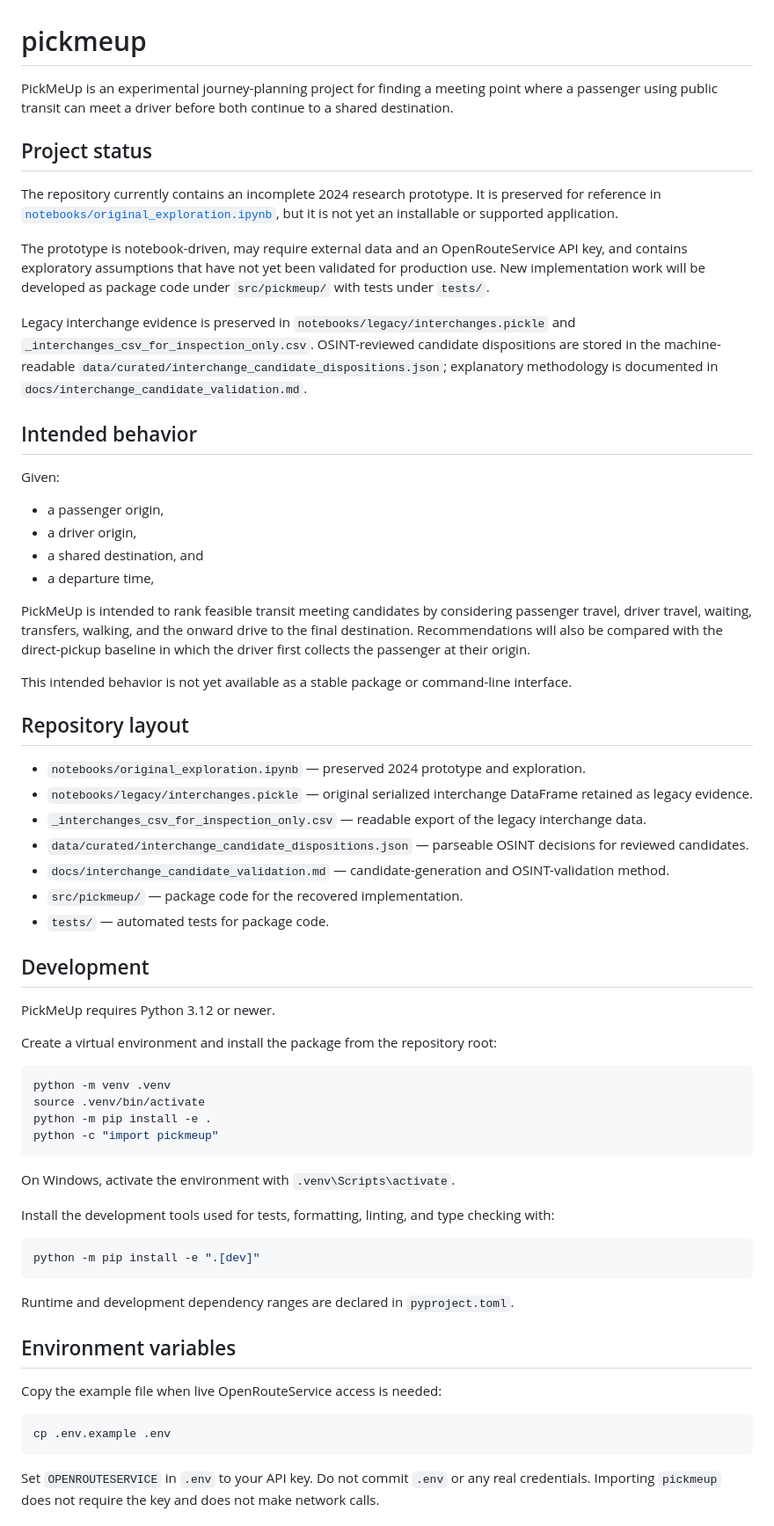
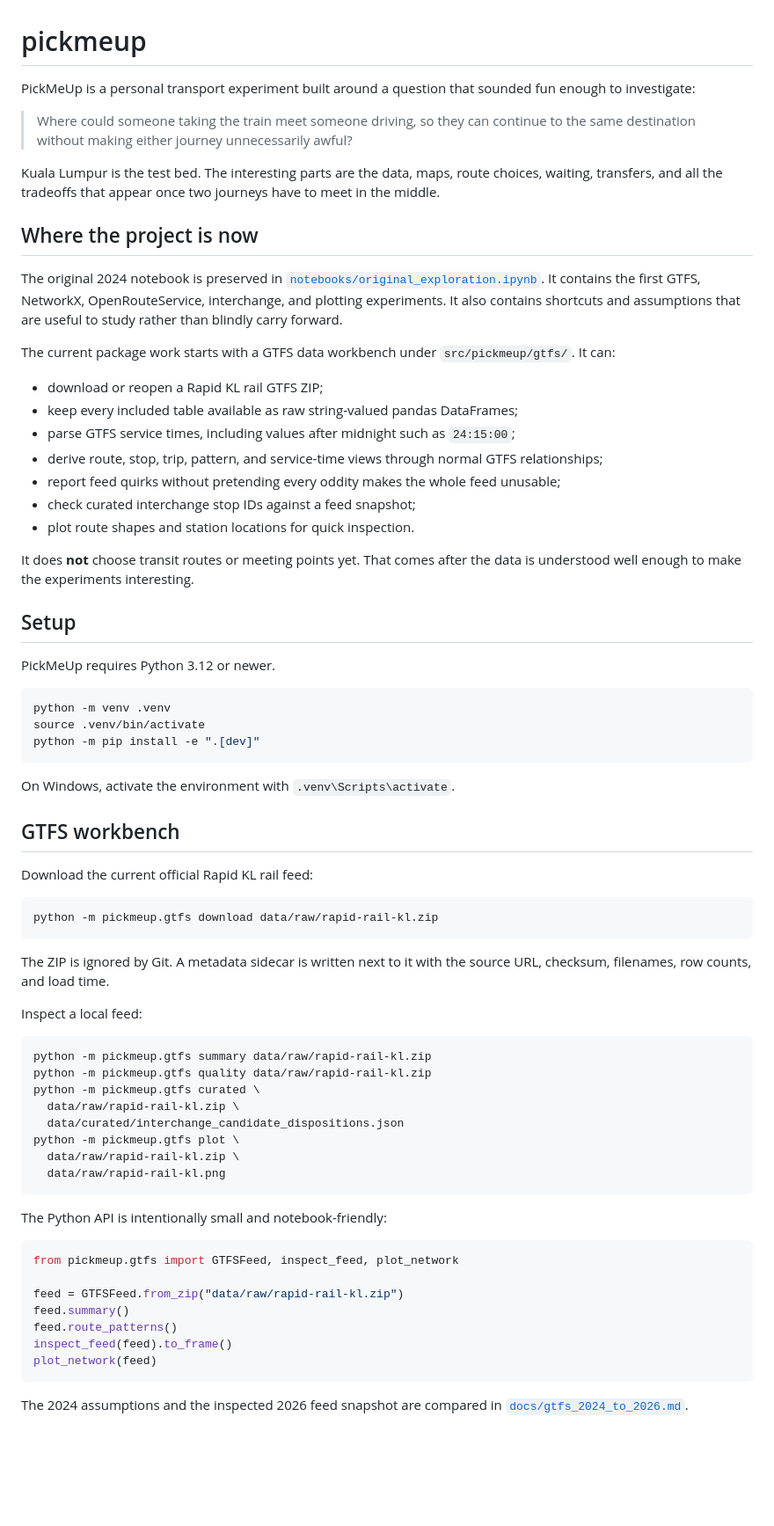
Before and after one commit to noisedoctrine/pickmeup, a Markdown page: README.md, the part around one of its changes. Shown at 88% size. GitHub-like rendering; blank space fills up the shorter version.

Commit message:
Make README match the project spirit

````diff
--- a/README.md
+++ b/README.md
@@ -1,67 +1,73 @@
 # pickmeup
 
-PickMeUp is an experimental journey-planning project for finding a meeting point where a passenger using public transit can meet a driver before both continue to a shared destination.
+PickMeUp is a personal transport experiment built around a question that sounded fun enough to investigate:
 
-## Project status
+> Where could someone taking the train meet someone driving, so they can continue to the same destination without making either journey unnecessarily awful?
 
-The repository currently contains an incomplete 2024 research prototype. It is preserved for reference in [`notebooks/original_exploration.ipynb`](notebooks/original_exploration.ipynb), but it is not yet an installable or supported application.
+Kuala Lumpur is the test bed. The interesting parts are the data, maps, route choices, waiting, transfers, and all the tradeoffs that appear once two journeys have to meet in the middle.
 
-The prototype is notebook-driven, may require external data and an OpenRouteService API key, and contains exploratory assumptions that have not yet been validated for production use. New implementation work will be developed as package code under `src/pickmeup/` with tests under `tests/`.
+## Where the project is now
 
-Legacy interchange evidence is preserved in `notebooks/legacy/interchanges.pickle` and `_interchanges_csv_for_inspection_only.csv`. OSINT-reviewed candidate dispositions are stored in the machine-readable `data/curated/interchange_candidate_dispositions.json`; explanatory methodology is documented in `docs/interchange_candidate_validation.md`.
+The original 2024 notebook is preserved in [`notebooks/original_exploration.ipynb`](notebooks/original_exploration.ipynb). It contains the first GTFS, NetworkX, OpenRouteService, interchange, and plotting experiments. It also contains shortcuts and assumptions that are useful to study rather than blindly carry forward.
 
-## Intended behavior
+The current package work starts with a GTFS data workbench under `src/pickmeup/gtfs/`. It can:
 
-Given:
+- download or reopen a Rapid KL rail GTFS ZIP;
+- keep every included table available as raw string-valued pandas DataFrames;
+- parse GTFS service times, including values after midnight such as `24:15:00`;
+- derive route, stop, trip, pattern, and service-time views through normal GTFS relationships;
+- report feed quirks without pretending every oddity makes the whole feed unusable;
+- check curated interchange stop IDs against a feed snapshot;
+- plot route shapes and station locations for quick inspection.
 
-- a passenger origin,
-- a driver origin,
-- a shared destination, and
-- a departure time,
+It does **not** choose transit routes or meeting points yet. That comes after the data is understood well enough to make the experiments interesting.
 
-PickMeUp is intended to rank feasible transit meeting candidates by considering passenger travel, driver travel, waiting, transfers, walking, and the onward drive to the final destination. Recommendations will also be compared with the direct-pickup baseline in which the driver first collects the passenger at their origin.
-
-This intended behavior is not yet available as a stable package or command-line interface.
-
-## Repository layout
-
-- `notebooks/original_exploration.ipynb` — preserved 2024 prototype and exploration.
-- `notebooks/legacy/interchanges.pickle` — original serialized interchange DataFrame retained as legacy evidence.
-- `_interchanges_csv_for_inspection_only.csv` — readable export of the legacy interchange data.
-- `data/curated/interchange_candidate_dispositions.json` — parseable OSINT decisions for reviewed candidates.
-- `docs/interchange_candidate_validation.md` — candidate-generation and OSINT-validation method.
-- `src/pickmeup/` — package code for the recovered implementation.
-- `tests/` — automated tests for package code.
-
-## Development
+## Setup
 
 PickMeUp requires Python 3.12 or newer.
-
-Create a virtual environment and install the package from the repository root:
 
 ```bash
 python -m venv .venv
 source .venv/bin/activate
-python -m pip install -e .
-python -c "import pickmeup"
+python -m pip install -e ".[dev]"
 ```
 
 On Windows, activate the environment with `.venv\Scripts\activate`.
 
-Install the development tools used for tests, formatting, linting, and type checking with:
+## GTFS workbench
+
+Download the current official Rapid KL rail feed:
 
 ```bash
-python -m pip install -e ".[dev]"
+python -m pickmeup.gtfs download data/raw/rapid-rail-kl.zip
 ```
 
-Runtime and development dependency ranges are declared in `pyproject.toml`.
+The ZIP is ignored by Git. A metadata sidecar is written next to it with the source URL, checksum, filenames, row counts, and load time.
 
-## Environment variables
-
-Copy the example file when live OpenRouteService access is needed:
+Inspect a local feed:
 
 ```bash
-cp .env.example .env
+python -m pickmeup.gtfs summary data/raw/rapid-rail-kl.zip
+python -m pickmeup.gtfs quality data/raw/rapid-rail-kl.zip
+python -m pickmeup.gtfs curated \
+  data/raw/rapid-rail-kl.zip \
+  data/curated/interchange_candidate_dispositions.json
+python -m pickmeup.gtfs plot \
+  data/raw/rapid-rail-kl.zip \
+  data/raw/rapid-rail-kl.png
 ```
 
-Set `OPENROUTESERVICE` in `.env` to your API key. Do not commit `.env` or any real credentials. Importing `pickmeup` does not require the key and does not make network calls.
+The Python API is intentionally small and notebook-friendly:
+
+```python
+from pickmeup.gtfs import GTFSFeed, inspect_feed, plot_network
+
+feed = GTFSFeed.from_zip("data/raw/rapid-rail-kl.zip")
+feed.summary()
+feed.route_patterns()
+inspect_feed(feed).to_frame()
+plot_network(feed)
+```
+
+The 2024 assumptions and the inspected 2026 feed snapshot are compared in [`docs/gtfs_2024_to_2026.md`](docs/gtfs_2024_to_2026.md).
+
````
Also changed, not shown: other parts of README.md (+15 -0 lines).
